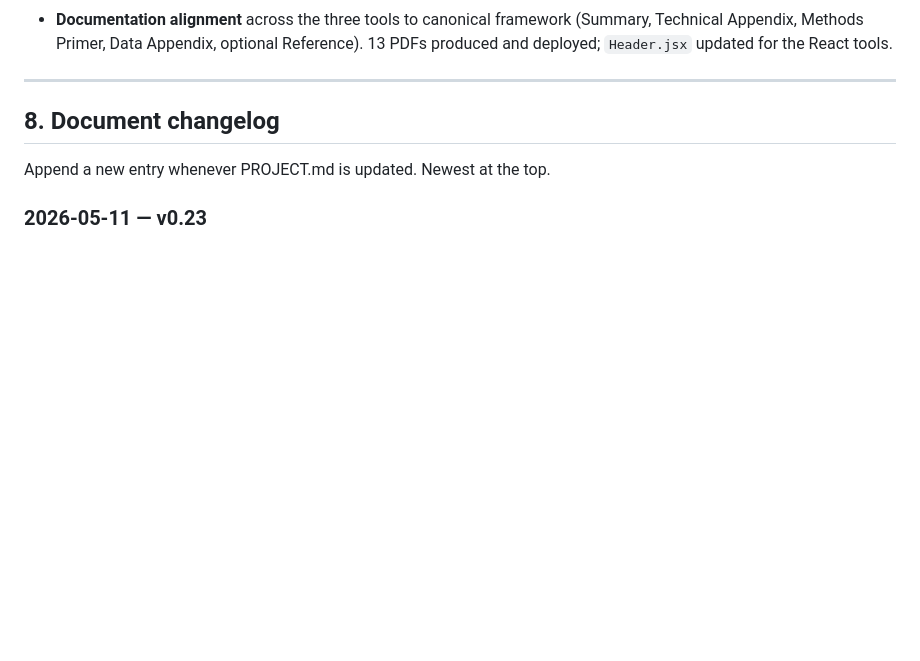
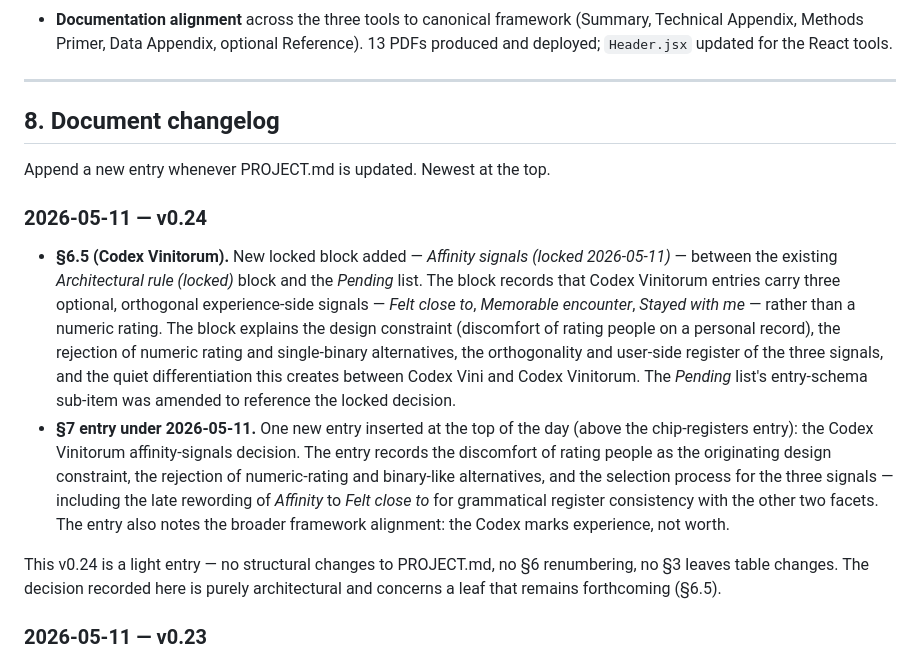
Before and after one commit to jskarabot18/vinotheca, a Markdown page: PROJECT.md, the part around one of its changes. GitHub-like rendering; blank space fills up the shorter version.

```diff
--- a/PROJECT.md
+++ b/PROJECT.md
@@ -1235,6 +1296,37 @@ in the family's visual register.
 
 Append a new entry whenever PROJECT.md is updated. Newest at the top.
 
+### 2026-05-11 — v0.24
+
+- **§6.5 (Codex Vinitorum).** New locked block added — *Affinity
+  signals (locked 2026-05-11)* — between the existing
+  *Architectural rule (locked)* block and the *Pending* list. The
+  block records that Codex Vinitorum entries carry three optional,
+  orthogonal experience-side signals — *Felt close to*, *Memorable
+  encounter*, *Stayed with me* — rather than a numeric rating. The
+  block explains the design constraint (discomfort of rating people
+  on a personal record), the rejection of numeric rating and
+  single-binary alternatives, the orthogonality and user-side
+  register of the three signals, and the quiet differentiation
+  this creates between Codex Vini and Codex Vinitorum. The
+  *Pending* list's entry-schema sub-item was amended to reference
+  the locked decision.
+- **§7 entry under 2026-05-11.** One new entry inserted at the top
+  of the day (above the chip-registers entry): the Codex Vinitorum
+  affinity-signals decision. The entry records the discomfort of
+  rating people as the originating design constraint, the
+  rejection of numeric-rating and binary-like alternatives, and
+  the selection process for the three signals — including the
+  late rewording of *Affinity* to *Felt close to* for grammatical
+  register consistency with the other two facets. The entry also
+  notes the broader framework alignment: the Codex marks
+  experience, not worth.
+
+This v0.24 is a light entry — no structural changes to PROJECT.md,
+no §6 renumbering, no §3 leaves table changes. The decision
+recorded here is purely architectural and concerns a leaf that
+remains forthcoming (§6.5).
+
 ### 2026-05-11 — v0.23
 
 - **§7 entry under 2026-05-11.** One new entry inserted above the
```
Also changed, not shown: other parts of PROJECT.md (+62 -1 lines).
